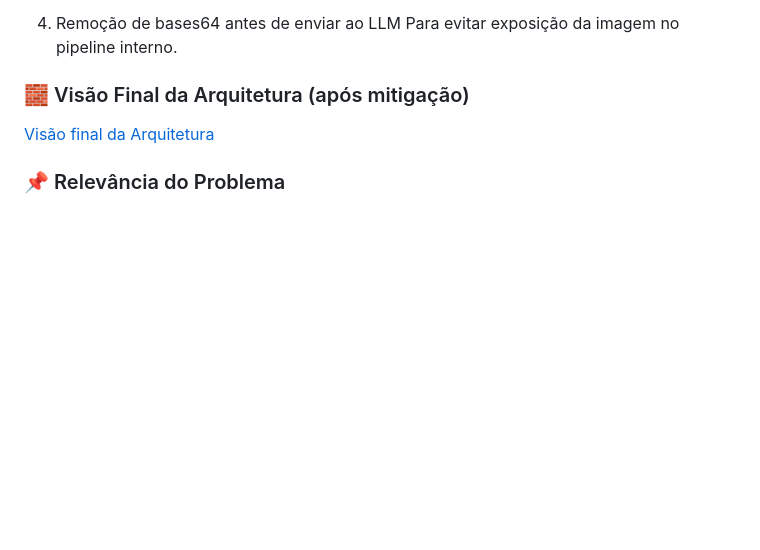
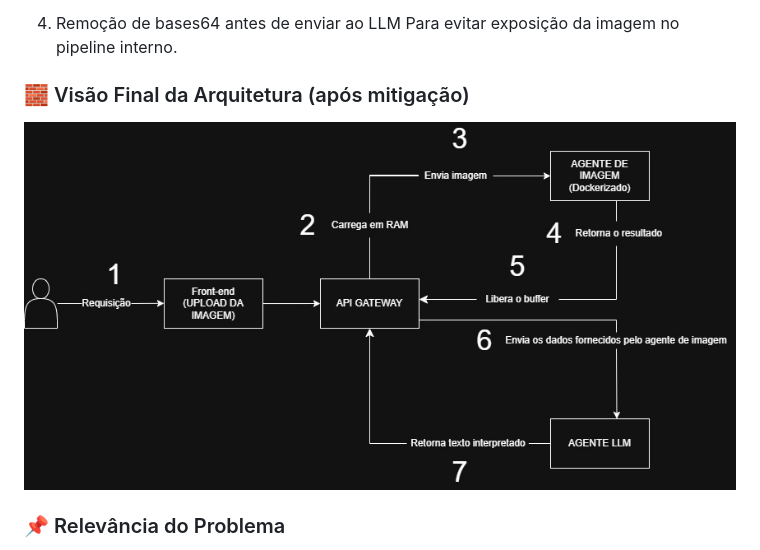
Before and after one commit to LiHypnos/SD_Raizes_do_Cafe, a Markdown page: README.md, the part around the change. Rendered like a GitHub page; blank space fills up the shorter version.

Commit message:
Correção versão final das arquiteturas

```diff
--- a/README.md
+++ b/README.md
@@ -68,7 +68,7 @@ Isso garante que nada seja mantido na memória após a resposta.
 Para evitar exposição da imagem no pipeline interno.
 
 ### 🧱 Visão Final da Arquitetura (após mitigação)
-[Visão final da Arquitetura](./Docs/Arquitetura-2.jpg)
+![Visão final da Arquitetura](./Docs/Arquitetura-2.jpg)
 
 ### 📌 Relevância do Problema
 
```
